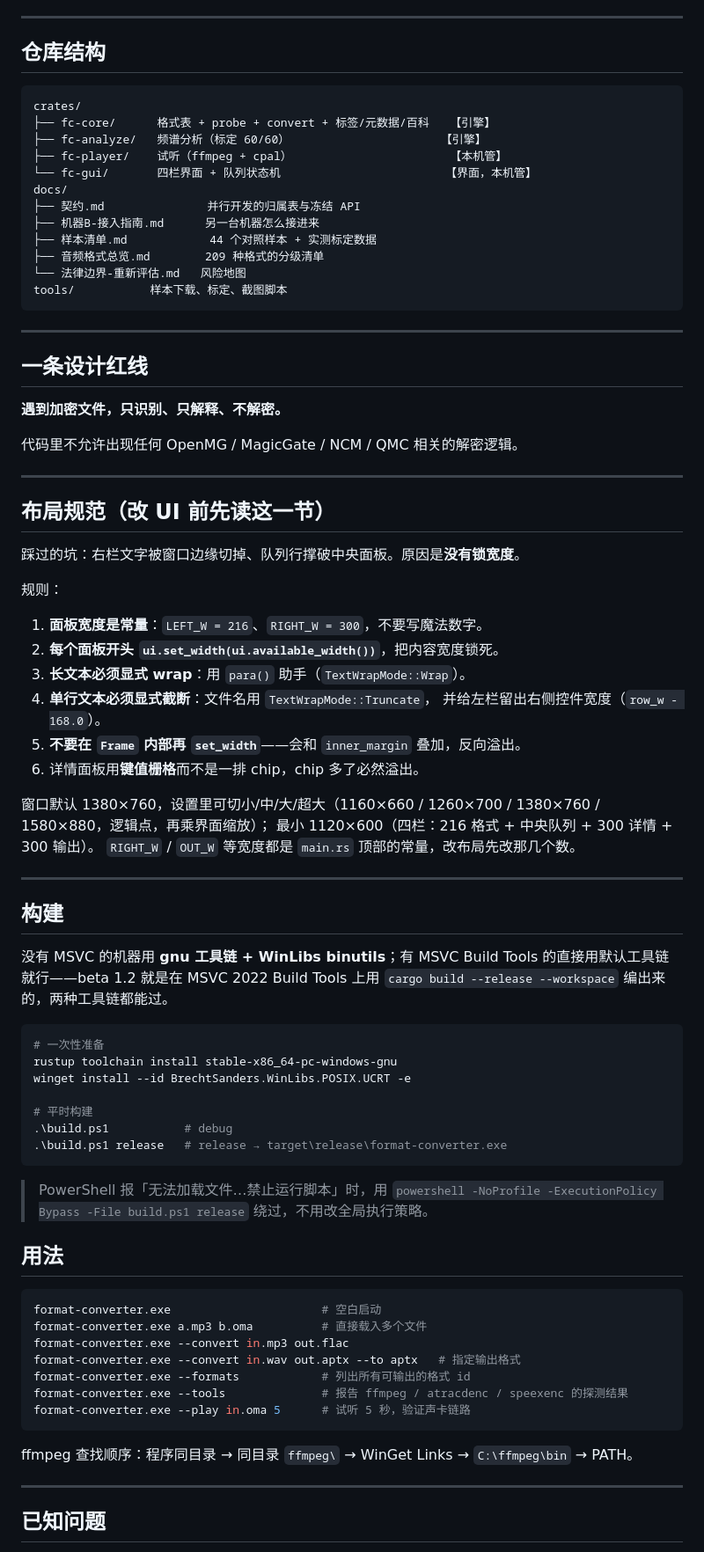
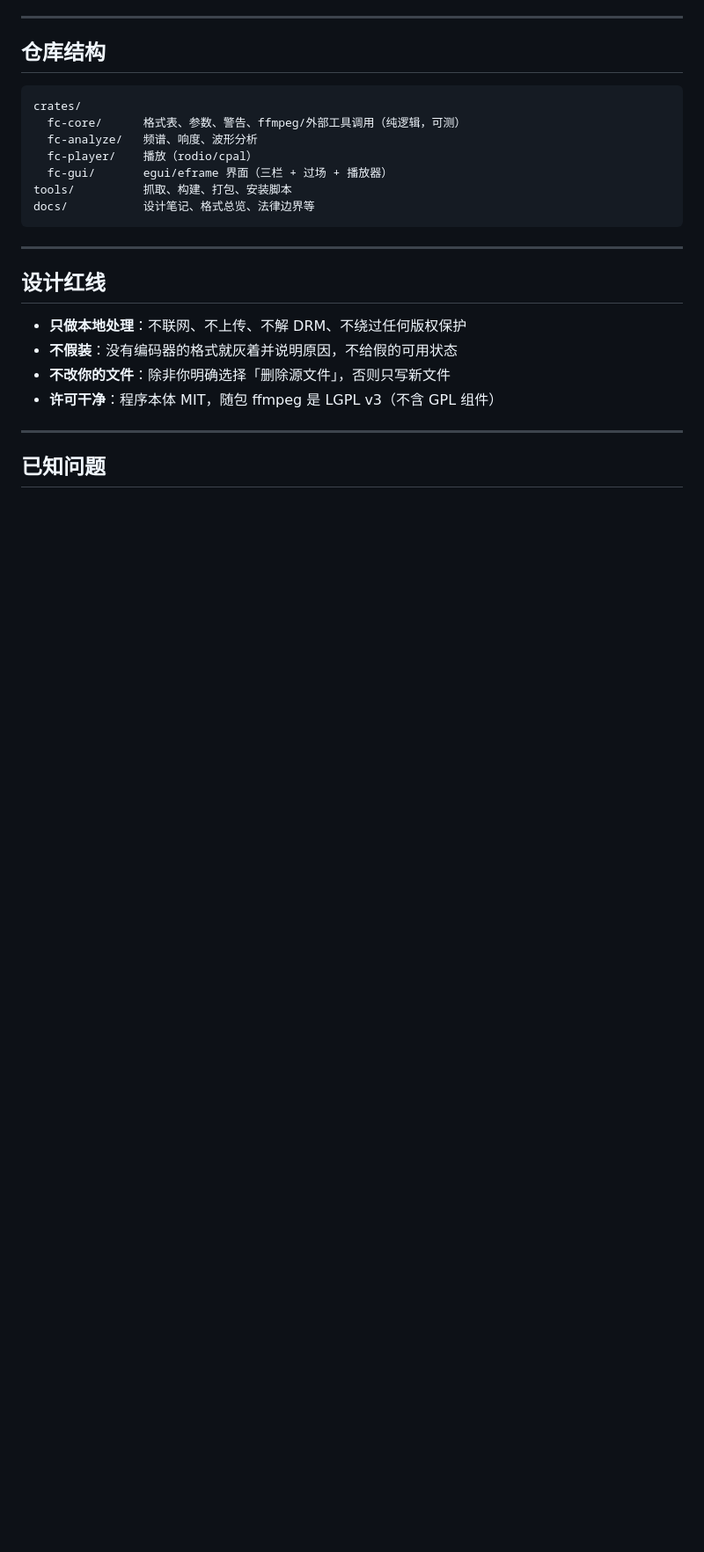
Before and after one commit to TeiketsuCN/ToneBox, a Markdown page: README.md, the part around one of its changes. Shown at 88% size. Rendered like a GitHub page; blank space fills up the shorter version.

````diff
--- a/README.md
+++ b/README.md
@@ -79,79 +108,22 @@ Rust + egui，FFmpeg 子进程，cargo workspace 四个 crate（`fc-core` / `fc-
 
 ```
 crates/
-├── fc-core/      格式表 + probe + convert + 标签/元数据/百科   【引擎】
-├── fc-analyze/   频谱分析（标定 60/60）                      【引擎】
-├── fc-player/    试听（ffmpeg + cpal）                       【本机管】
-└── fc-gui/       四栏界面 + 队列状态机                        【界面，本机管】
-docs/
-├── 契约.md               并行开发的归属表与冻结 API
-├── 机器B-接入指南.md      另一台机器怎么接进来
-├── 样本清单.md            44 个对照样本 + 实测标定数据
-├── 音频格式总览.md        209 种格式的分级清单
-└── 法律边界-重新评估.md   风险地图
-tools/           样本下载、标定、截图脚本
+  fc-core/      格式表、参数、警告、ffmpeg/外部工具调用（纯逻辑，可测）
+  fc-analyze/   频谱、响度、波形分析
+  fc-player/    播放（rodio/cpal）
+  fc-gui/       egui/eframe 界面（三栏 + 过场 + 播放器）
+tools/          抓取、构建、打包、安装脚本
+docs/           设计笔记、格式总览、法律边界等
 ```
 
 ---
 
-## 一条设计红线
+## 设计红线
 
-**遇到加密文件，只识别、只解释、不解密。**
-
-代码里不允许出现任何 OpenMG / MagicGate / NCM / QMC 相关的解密逻辑。
-
----
-
-## 布局规范（改 UI 前先读这一节）
-
-踩过的坑：右栏文字被窗口边缘切掉、队列行撑破中央面板。原因是**没有锁宽度**。
-
-规则：
-
-1. **面板宽度是常量**：`LEFT_W = 216`、`RIGHT_W = 300`，不要写魔法数字。
-2. **每个面板开头 `ui.set_width(ui.available_width())`**，把内容宽度锁死。
-3. **长文本必须显式 wrap**：用 `para()` 助手（`TextWrapMode::Wrap`）。
-4. **单行文本必须显式截断**：文件名用 `TextWrapMode::Truncate`，
-   并给左栏留出右侧控件宽度（`row_w - 168.0`）。
-5. **不要在 `Frame` 内部再 `set_width`**——会和 `inner_margin` 叠加，反向溢出。
-6. 详情面板用**键值栅格**而不是一排 chip，chip 多了必然溢出。
-
-窗口默认 1380×760，设置里可切小/中/大/超大（1160×660 / 1260×700 / 1380×760 / 1580×880，逻辑点，再乘界面缩放）；
-最小 1120×600（四栏：216 格式 + 中央队列 + 300 详情 + 300 输出）。
-`RIGHT_W` / `OUT_W` 等宽度都是 `main.rs` 顶部的常量，改布局先改那几个数。
-
----
-
-## 构建
-
-没有 MSVC 的机器用 **gnu 工具链 + WinLibs binutils**；有 MSVC Build Tools 的直接用默认工具链就行——beta 1.2 就是在 MSVC 2022 Build Tools 上用 `cargo build --release --workspace` 编出来的，两种工具链都能过。
-
-```powershell
-# 一次性准备
-rustup toolchain install stable-x86_64-pc-windows-gnu
-winget install --id BrechtSanders.WinLibs.POSIX.UCRT -e
-
-# 平时构建
-.\build.ps1           # debug
-.\build.ps1 release   # release → target\release\format-converter.exe
-```
-
-> PowerShell 报「无法加载文件…禁止运行脚本」时，用
-> `powershell -NoProfile -ExecutionPolicy Bypass -File build.ps1 release` 绕过，不用改全局执行策略。
-
-## 用法
-
-```powershell
-format-converter.exe                      # 空白启动
-format-converter.exe a.mp3 b.oma          # 直接载入多个文件
-format-converter.exe --convert in.mp3 out.flac
-format-converter.exe --convert in.wav out.aptx --to aptx   # 指定输出格式
-format-converter.exe --formats            # 列出所有可输出的格式 id
-format-converter.exe --tools              # 报告 ffmpeg / atracdenc / speexenc 的探测结果
-format-converter.exe --play in.oma 5      # 试听 5 秒，验证声卡链路
-```
-
-ffmpeg 查找顺序：程序同目录 → 同目录 `ffmpeg\` → WinGet Links → `C:\ffmpeg\bin` → PATH。
+- **只做本地处理**：不联网、不上传、不解 DRM、不绕过任何版权保护
+- **不假装**：没有编码器的格式就灰着并说明原因，不给假的可用状态
+- **不改你的文件**：除非你明确选择「删除源文件」，否则只写新文件
+- **许可干净**：程序本体 MIT，随包 ffmpeg 是 LGPL v3（不含 GPL 组件）
 
 ---
 
````
Also changed, not shown: other parts of README.md (+114 -104 lines), docs/screenshot.jpg (added), 6 other files.
